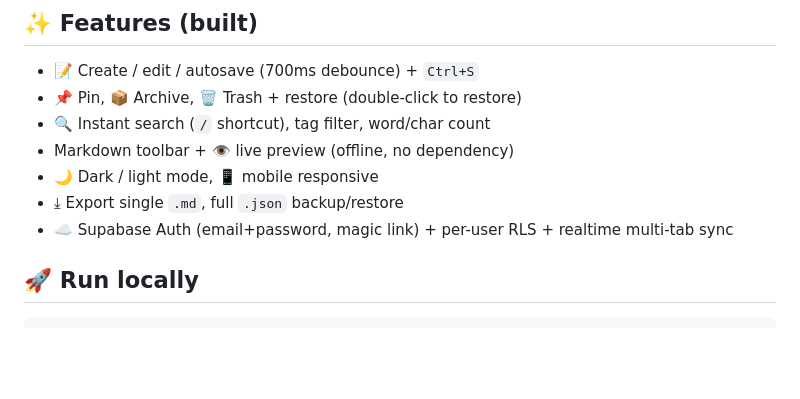
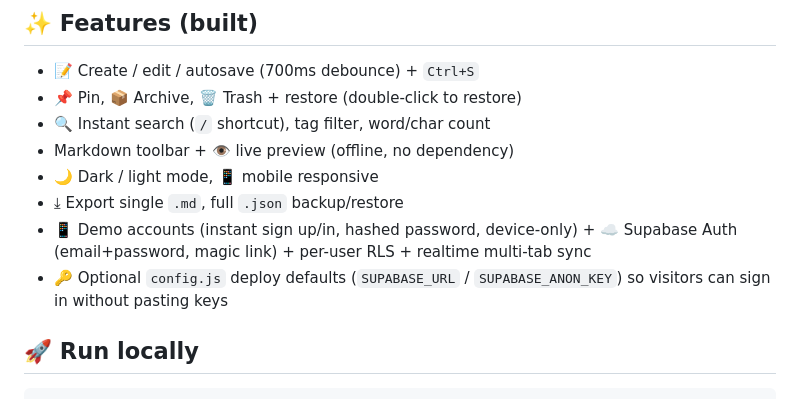
Before and after one commit to lalibano/cloudpad, a Markdown page: README.md, the part around the change. Rendered like a GitHub page; blank space fills up the shorter version.

Commit message:
Add demo accounts + deploy config (README.md)

```diff
--- a/README.md
+++ b/README.md
@@ -18,7 +18,8 @@ Works instantly in **local demo mode** (localStorage), then upgrades to **cloud
 - Markdown toolbar + 👁 live preview (offline, no dependency)
 - 🌙 Dark / light mode, 📱 mobile responsive
 - ⤓ Export single `.md`, full `.json` backup/restore
-- ☁️ Supabase Auth (email+password, magic link) + per-user RLS + realtime multi-tab sync
+- 📱 Demo accounts (instant sign up/in, hashed password, device-only) + ☁️ Supabase Auth (email+password, magic link) + per-user RLS + realtime multi-tab sync
+- 🔑 Optional `config.js` deploy defaults (`SUPABASE_URL` / `SUPABASE_ANON_KEY`) so visitors can sign in without pasting keys
 
 ## 🚀 Run locally
 
```
